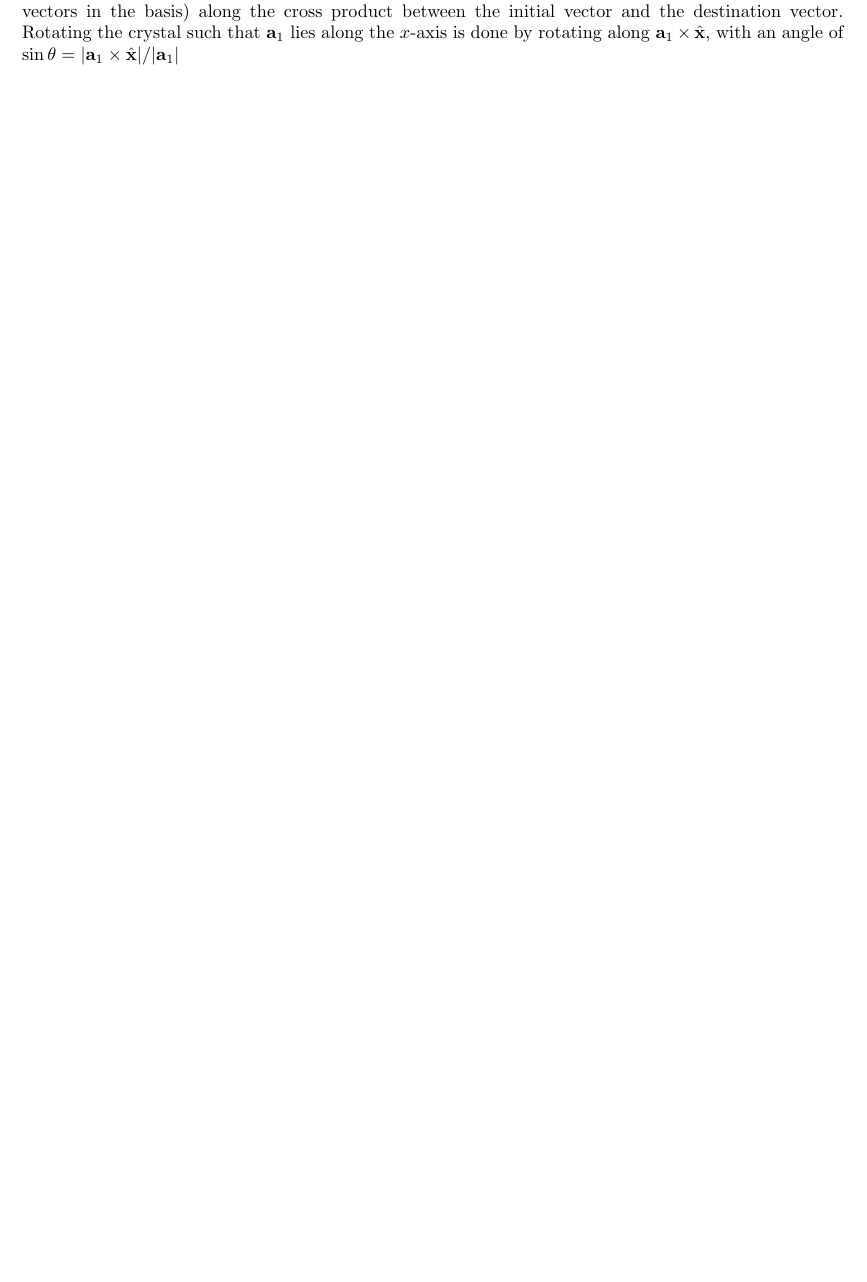
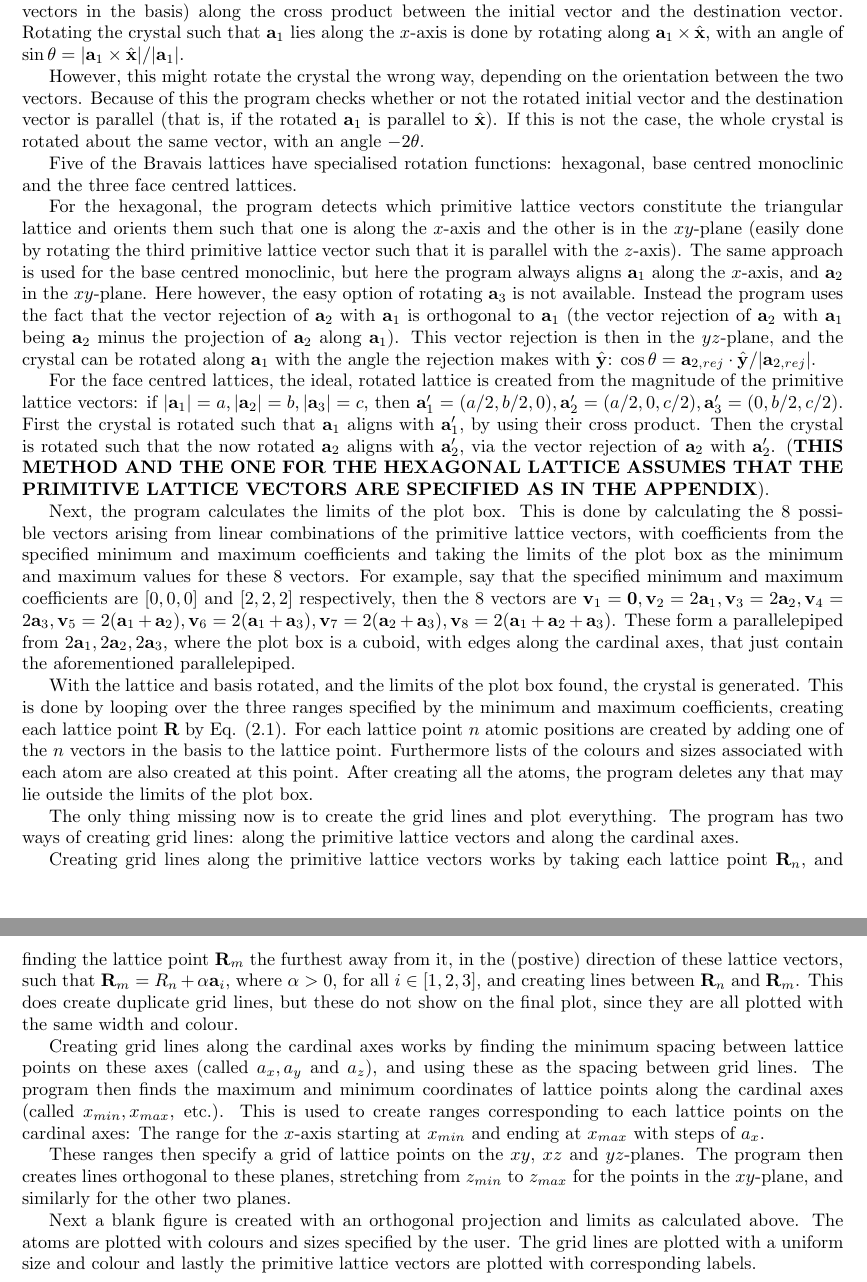
Before and after one commit to NikolaiNielsen/Bachelor, a LaTeX document (main.tex): part of page 3 of 3 before the commit and two parts of pages 3 and 4 of 4 after it, the two joined at a grey line, cut so that both start at the same text, the shorter picture padded with empty space. The pictures show the PDF file main.pdf that the author committed with the source.

Commit message:
finish first draft of step by step for lattices.py

```diff
--- a/main.tex
+++ b/main.tex
@@ -123,6 +123,22 @@
 
 	Five of the Bravais lattices have specialised rotation functions: hexagonal, base centred monoclinic and the three face centred lattices.
 
-	For the hexagonal, the program detects which primitive lattice vectors constitute the triangular lattice and orients them such that one is along the $ x $-axis and the other is in the $ xy $-plane (easily done by rotating the third primitive lattice vector such that it is parallel with the $ z $-axis). The same approach is used for the base centred monoclinic, but here the program always aligns $ \V{a}_1 $ along the $ x $-axis, and $ \V{a}_2 $ in the $ xy $-plane. Here however, the easy option of rotating $ \V{a}_3 $ is not available.
+	For the hexagonal, the program detects which primitive lattice vectors constitute the triangular lattice and orients them such that one is along the $ x $-axis and the other is in the $ xy $-plane (easily done by rotating the third primitive lattice vector such that it is parallel with the $ z $-axis). The same approach is used for the base centred monoclinic, but here the program always aligns $ \V{a}_1 $ along the $ x $-axis, and $ \V{a}_2 $ in the $ xy $-plane. Here however, the easy option of rotating $ \V{a}_3 $ is not available. Instead the program uses the fact that the vector rejection of $ \V{a}_2 $ with $ \V{a}_1 $ is orthogonal to $ \V{a}_1 $ (the vector rejection of $ \V{a}_2 $ with $ \V{a}_1 $ being $ \V{a}_2 $ minus the projection of $ \V{a}_2 $ along $ \V{a}_1 $). This vector rejection is then in the $ yz $-plane, and the crystal can be rotated along $ \V{a}_1 $ with the angle the rejection makes with $ \U{y} $: $ \cos \theta = \V{a}_{2,rej} \D \U{y} / |\V{a}_{2,rej}|$.
+
+	For the face centred lattices, the ideal, rotated lattice is created from the magnitude of the primitive lattice vectors: if $ |\V{a}_1| = a, |\V{a}_2| = b, |\V{a}_3| = c $, then $ \V{a}'_1 = (a/2, b/2, 0), \V{a}'_2 = (a/2, 0, c/2), \V{a}'_3 = (0, b/2, c/2) $. First the crystal is rotated such that $ \V{a}_1 $ aligns with $ \V{a}'_1 $, by using their cross product. Then the crystal is rotated such that the now rotated $ \V{a}_2 $ aligns with $ \V{a}'_2 $, via the vector rejection of $ \V{a}_2 $ with $ \V{a}'_2 $. (\textbf{THIS METHOD AND THE ONE FOR THE HEXAGONAL LATTICE ASSUMES THAT THE PRIMITIVE LATTICE VECTORS ARE SPECIFIED AS IN THE APPENDIX}).
+
+	Next, the program calculates the limits of the plot box. This is done by calculating the 8 possible vectors arising from linear combinations of the primitive lattice vectors, with coefficients from the specified minimum and maximum coefficients and taking the limits of the plot box as the minimum and maximum values for these 8 vectors. For example, say that the specified minimum and maximum coefficients are $ [0,0,0] $ and $ [2,2,2] $ respectively, then the 8 vectors are $ \V{v}_1 = \V{0}, \V{v}_2 = 2\V{a}_1, \V{v}_3 = 2\V{a}_2, \V{v}_4 = 2\V{a}_3, \V{v}_5 = 2(\V{a}_1+\V{a}_2), \V{v}_6 = 2(\V{a}_1+\V{a}_3), \V{v}_7 = 2(\V{a}_2+\V{a}_3), \V{v}_8 = 2(\V{a}_1+\V{a}_2+ \V{a}_3) $. These form a parallelepiped from $ 2\V{a}_1, 2\V{a}_2, 2\V{a}_3 $, where the plot box is a cuboid, with edges along the cardinal axes, that just contain the aforementioned parallelepiped.
+
+	With the lattice and basis rotated, and the limits of the plot box found, the crystal is generated. This is done by looping over the three ranges specified by the minimum and maximum coefficients, creating each lattice point $ \V{R} $ by Eq. \eqref{eq:lattice_points}. For each lattice point $ n $ atomic positions are created by adding one of the $ n $ vectors in the basis to the lattice point. Furthermore lists of the colours and sizes associated with each atom are also created at this point. After creating all the atoms, the program deletes any that may lie outside the limits of the plot box.
+
+	The only thing missing now is to create the grid lines and plot everything. The program has two ways of creating grid lines: along the primitive lattice vectors and along the cardinal axes.
+
+	Creating grid lines along the primitive lattice vectors works by taking each lattice point $ \V{R}_n $, and finding the lattice point $ \V{R}_m $ the furthest away from it, in the (postive) direction of these lattice vectors, such that $ \V{R}_m = R_n + \alpha \V{a}_i $, where $ \alpha > 0 $, for all $ i \in [1,2,3] $, and creating lines between $ \V{R}_n $ and $ \V{R}_m $. This does create duplicate grid lines, but these do not show on the final plot, since they are all plotted with the same width and colour.
+
+	Creating grid lines along the cardinal axes works by finding the minimum spacing between lattice points on these axes (called $ a_x, a_y$ and $ a_z $), and using these as the spacing between grid lines. The program then finds the maximum and minimum coordinates of lattice points along the cardinal axes (called $x_{min}, x_{max}$, etc.). This is used to create ranges corresponding to each lattice points on the cardinal axes: The range for the $ x $-axis starting at $ x_{min} $  and ending at $ x_{max} $ with steps of $ a_x $.
+
+	These ranges then specify a grid of lattice points on the $ xy$, $ xz $ and $ yz $-planes. The program then creates lines orthogonal to these planes, stretching from $ z_{min} $ to $ z_{max} $ for the points in the $ xy $-plane, and similarly for the other two planes.
+
+	Next a blank figure is created with an orthogonal projection and limits as calculated above. The atoms are plotted with colours and sizes specified by the user. The grid lines are plotted with a uniform size and colour and lastly the primitive lattice vectors are plotted with corresponding labels.
 
 \end{document}
```
Also changed, not shown: main.pdf, main.tex (2 more changed lines).
